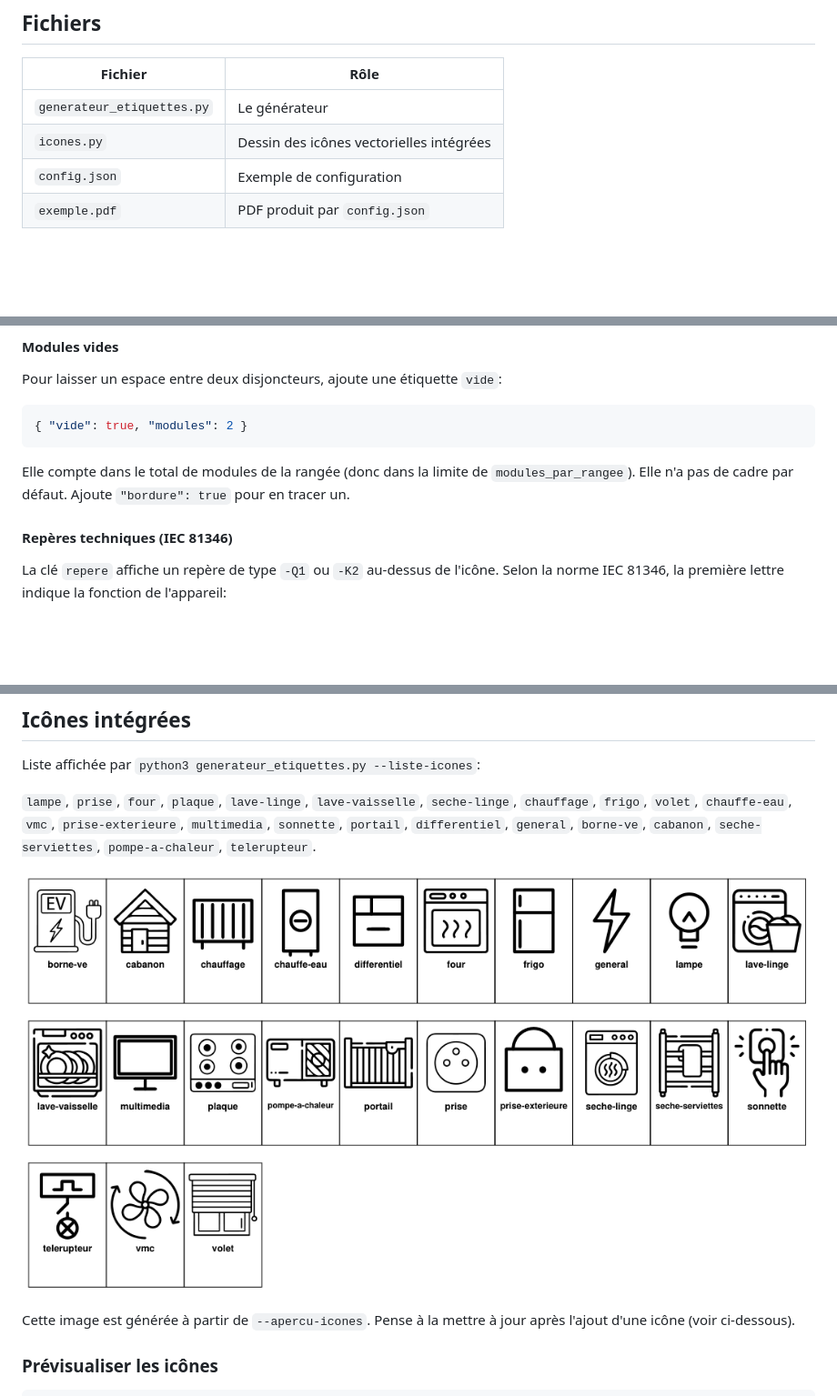
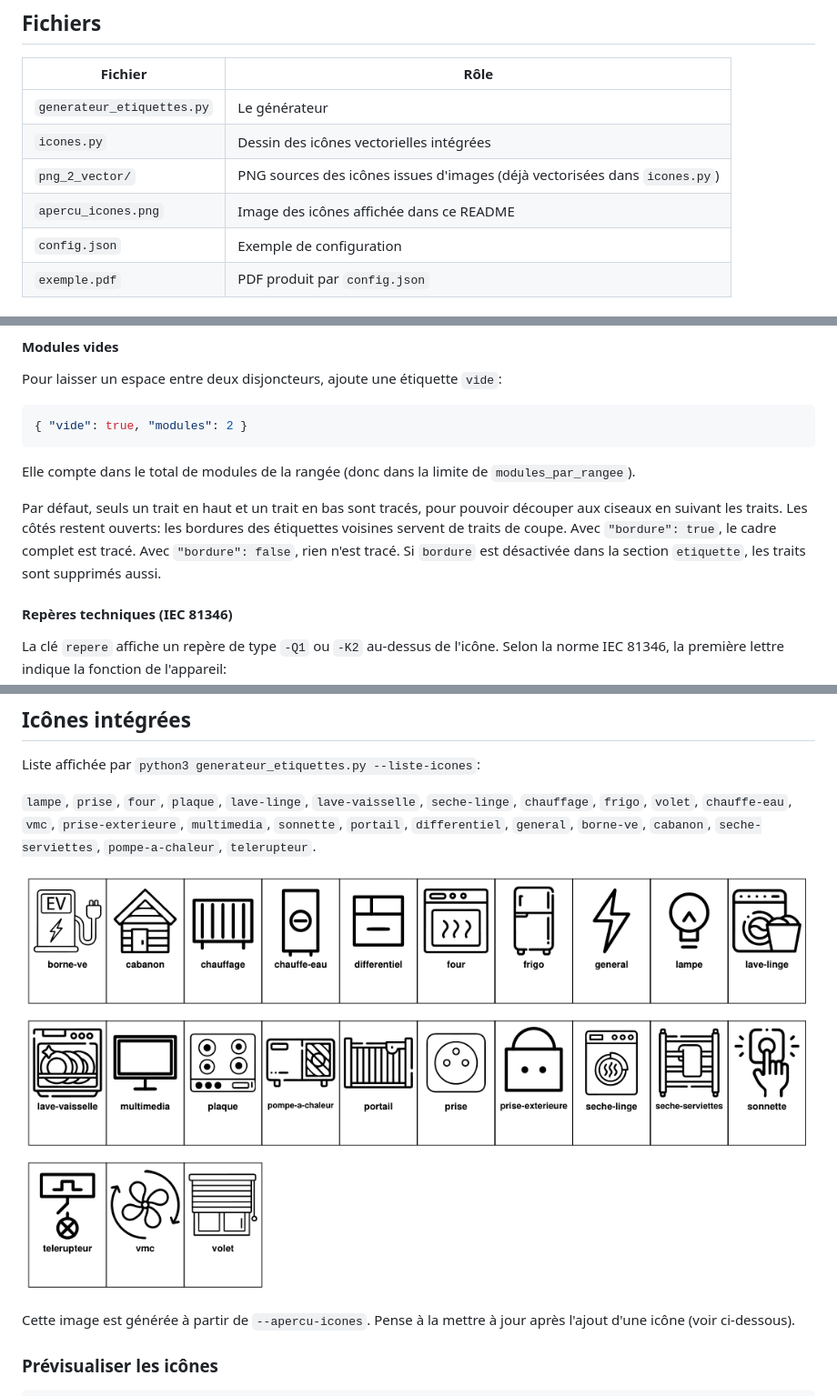
Before and after one commit to beavis6511/electrical-panel-label, a Markdown page: README.md, 3 parts joined by grey strips. Shown at 91% size. Drawn GitHub-style; pictures changed too: apercu_icones.png; blank space fills up the shorter version.

````diff
--- a/README.md
+++ b/README.md
@@ -41,6 +41,8 @@ Sans argument, le script lit `config.json` dans le dossier courant. Sans `-o`, l
 |---|---|
 | `generateur_etiquettes.py` | Le générateur |
 | `icones.py` | Dessin des icônes vectorielles intégrées |
+| `png_2_vector/` | PNG sources des icônes issues d'images (déjà vectorisées dans `icones.py`) |
+| `apercu_icones.png` | Image des icônes affichée dans ce README |
 | `config.json` | Exemple de configuration |
 | `exemple.pdf` | PDF produit par `config.json` |
 
@@ -138,7 +140,9 @@ Pour laisser un espace entre deux disjoncteurs, ajoute une étiquette `vide`:
 { "vide": true, "modules": 2 }
 ```
 
-Elle compte dans le total de modules de la rangée (donc dans la limite de `modules_par_rangee`). Elle n'a pas de cadre par défaut. Ajoute `"bordure": true` pour en tracer un.
+Elle compte dans le total de modules de la rangée (donc dans la limite de `modules_par_rangee`).
+
+Par défaut, seuls un trait en haut et un trait en bas sont tracés, pour pouvoir découper aux ciseaux en suivant les traits. Les côtés restent ouverts: les bordures des étiquettes voisines servent de traits de coupe. Avec `"bordure": true`, le cadre complet est tracé. Avec `"bordure": false`, rien n'est tracé. Si `bordure` est désactivée dans la section `etiquette`, les traits sont supprimés aussi.
 
 #### Repères techniques (IEC 81346)
 
````
Also changed, not shown: other parts of README.md (+1 -1 lines), 3 other files.
